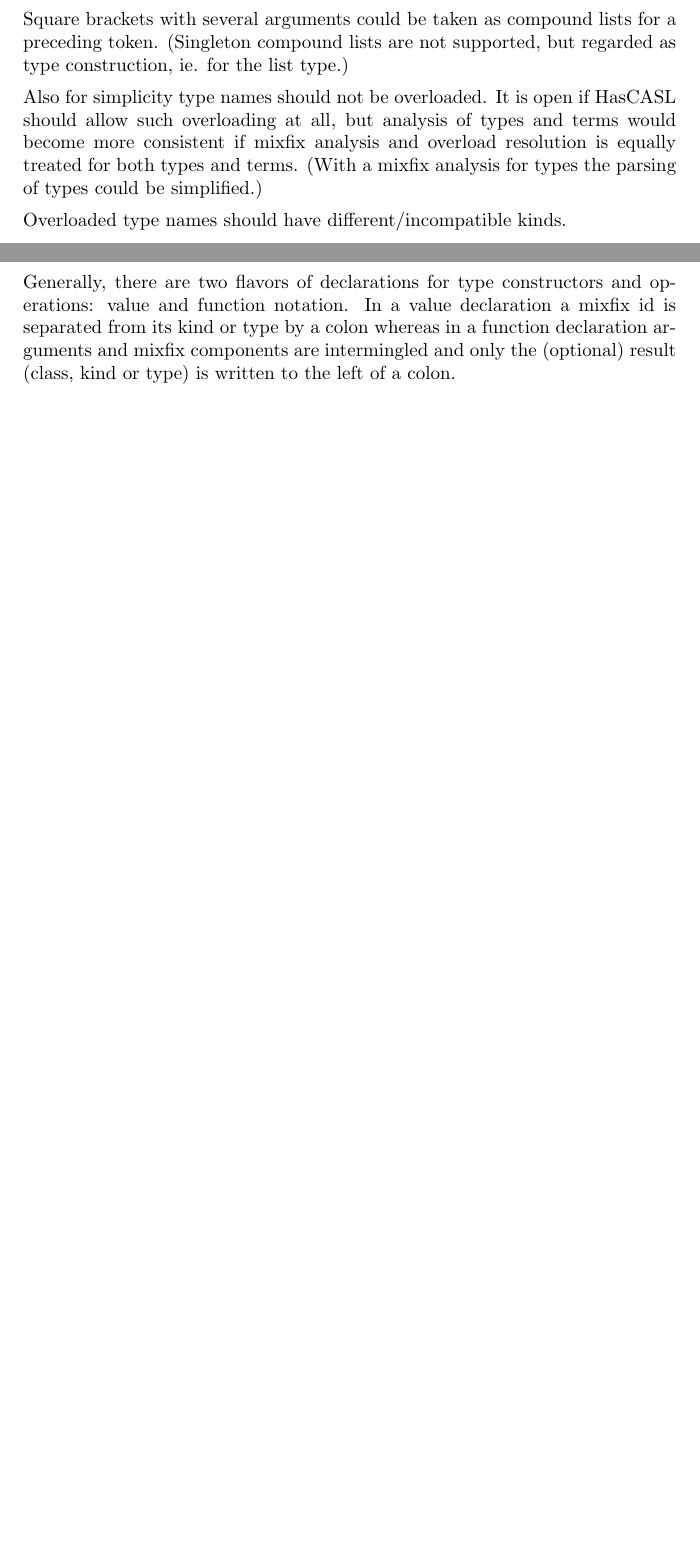
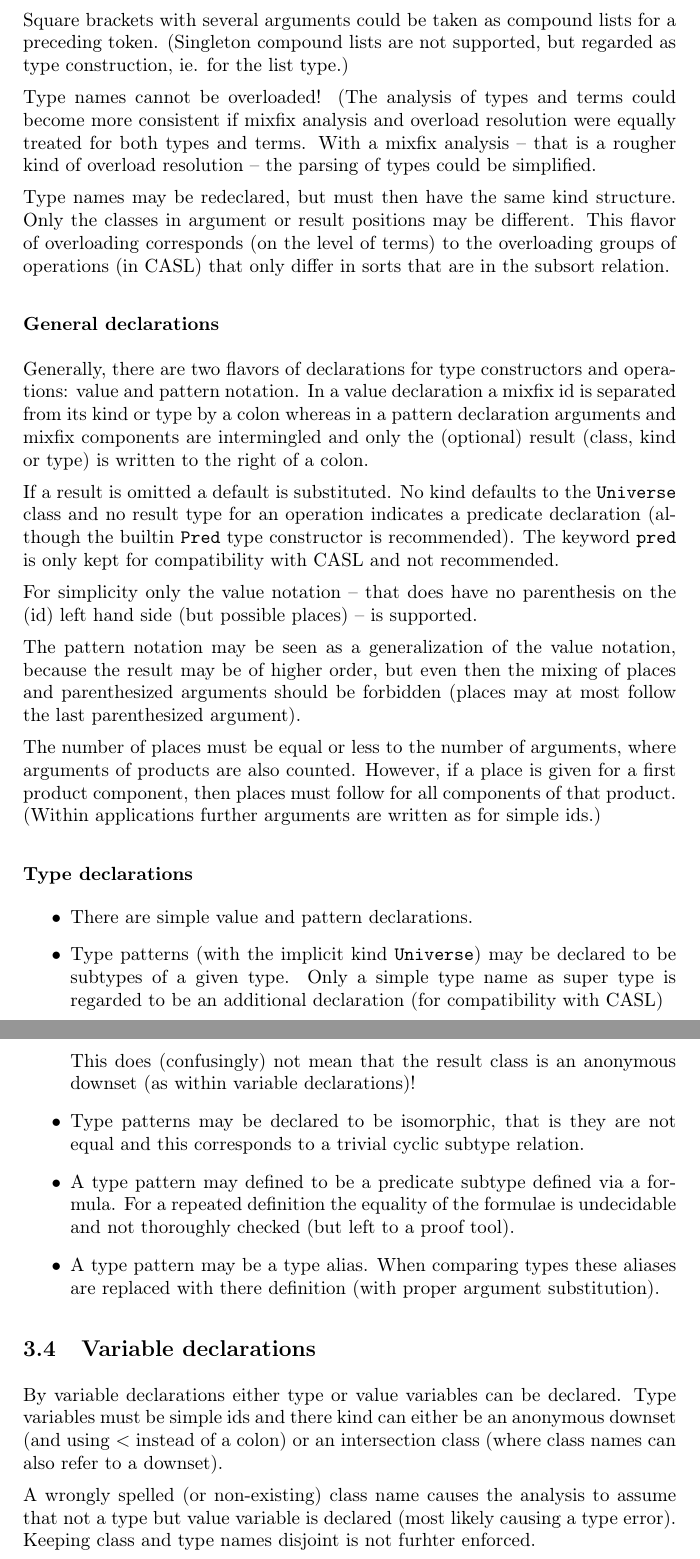
Before and after one commit to spechub/Hets, a LaTeX document (HasCASL/doc/StaticAna.tex): two parts of pages 3 and 4 of 4 before the commit and two parts of pages 4 and 5 of 5 after it, joined at a grey line, cut so that both start at the same text, the shorter picture padded with empty space. Compiled offline with pdfLaTeX.

Commit message:
included Lutz's comments as well as type and variable decls git-svn-id: https://svn-agbkb.informatik.uni-bremen.de/Hets/trunk@733 cec4b9c1-7d33-0410-9eda-942365e851bb

```diff
--- a/HasCASL/doc/StaticAna.tex
+++ b/HasCASL/doc/StaticAna.tex
@@ -1,4 +1,5 @@
 \documentclass{article}
+\usepackage[T1]{fontenc}
 
 \parindent 0pt
 \parskip 5pt
@@ -137,20 +144,78 @@ Square brackets with several arguments could be taken as compound lists for a
 preceding token. (Singleton compound lists are not supported, but regarded as
 type construction, ie. for the list type.)
 
-Also for simplicity type names should not be overloaded. It is open if HasCASL
-should allow such overloading at all, but analysis of types and terms would
-become more consistent if mixfix analysis and overload resolution is equally
-treated for both types and terms. (With a mixfix analysis for types the
-parsing of types could be simplified.)
+Type names cannot be overloaded! (The analysis of types and terms could
+become more consistent if mixfix analysis and overload resolution were equally
+treated for both types and terms. With a mixfix analysis -- that is
+a rougher kind of overload resolution -- the parsing of types could
+be simplified.
 
-Overloaded type names should have different/incompatible kinds.
+Type names may be redeclared, but must then have the same kind structure. Only
+the classes in argument or result positions may be different. This flavor of
+overloading corresponds (on the level of terms) to the overloading groups of
+operations (in CASL) that only differ in sorts that are in the
+subsort relation.
+
+\subsubsection*{General declarations}
+
+Generally, there are two flavors of declarations for type constructors and
+operations: value and pattern notation. In a value declaration a mixfix id is
+separated from its kind or type by a colon whereas in a pattern declaration
+arguments and mixfix components are intermingled and only the (optional)
+result (class, kind or type) is written to the right of a colon.
+
+If a result is omitted a default is substituted. No kind defaults to the
+\texttt{Universe} class and no result type for an operation indicates a
+predicate declaration (although the builtin \texttt{Pred} type constructor is
+recommended). The keyword \texttt{pred} is only kept for compatibility with
+CASL and not recommended.
+
+For simplicity only the value notation -- that does have no parenthesis on the
+(id) left hand side (but possible places) -- is supported.
+
+The pattern notation may be seen as a generalization of the value notation,
+because the result may be of higher order, but even then the mixing of places
+and parenthesized arguments should be forbidden (places may at most follow the
+last parenthesized argument).
+
+The number of places must be equal or less to the number of arguments, where
+arguments of products are also counted. However, if a place is given for a
+first product component, then places must follow for all components of that
+product. (Within applications further arguments are written as for
+simple ids.)
 
 \subsubsection*{Type declarations}
 
-Generally, there are two flavors of declarations for type constructors and
-operations: value and function notation. In a value declaration a mixfix id is
-separated from its kind or type by a colon whereas in a function declaration
-arguments and mixfix components are intermingled and only the (optional)
-result (class, kind or type) is written to the left of a colon.
+\begin{itemize}
+\item There are simple value and pattern declarations.
+\item Type patterns (with the implicit kind \texttt{Universe})
+  may be declared to be subtypes of a given type. Only a simple type name as
+  super type is regarded to be an additional declaration (for compatibility
+  with CASL)
+
+  This does (confusingly) not mean that the result class is an anonymous
+  downset (as within variable declarations)!
+\item Type patterns may be declared to be isomorphic, that is
+  they are not equal and this corresponds to a trivial cyclic subtype
+  relation.
+\item A type pattern may defined to be a predicate subtype defined via a
+  formula. For a repeated definition the equality of the formulae is
+  undecidable and not thoroughly checked (but left to a proof tool).
+\item A type pattern may be a type alias. When comparing types these aliases
+  are replaced with there definition (with proper argument substitution).
+\end{itemize}
+
+\subsection{Variable declarations}
+
+By variable declarations either type or value variables can be declared.
+Type variables must be simple ids and there kind can either be an anonymous
+downset (and using $<$ instead of a colon) or an intersection class (where
+class names can also refer to a downset).
+
+A wrongly spelled (or non-existing) class name causes the analysis to assume
+that not a type but value variable is declared (most likely causing a type
+error). Keeping class and type names disjoint is not furhter enforced.
+
+\end{document}
 
 
```
Also changed, not shown: HasCASL/doc/StaticAna.tex (58 more changed lines).
